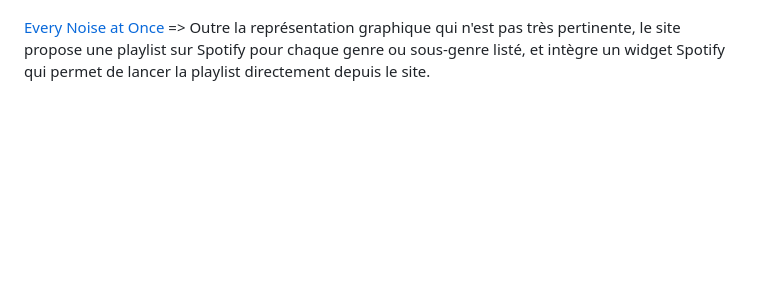
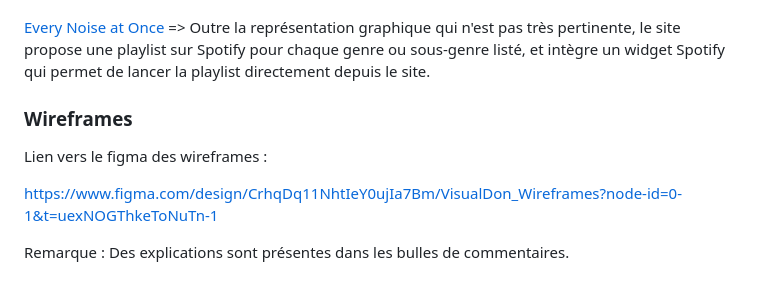
Before and after one commit to joma0/visualdon-musicproject, a Markdown page: README.md, the part around the change. GitHub-like rendering; blank space fills up the shorter version.

Commit message:
ajout du lien figma dans le Readme

```diff
--- a/README.md
+++ b/README.md
@@ -101,3 +101,11 @@ Voici quelques références qui exploitent des données sur la même thématique
 
 [Every Noise at Once](https://everynoise.com/everynoise1d.html)
 => Outre la représentation graphique qui n'est pas très pertinente, le site propose une playlist sur Spotify pour chaque genre ou sous-genre listé, et intègre un widget Spotify qui permet de lancer la playlist directement depuis le site.
+
+### Wireframes
+
+Lien vers le figma des wireframes :
+
+https://www.figma.com/design/CrhqDq11NhtIeY0ujIa7Bm/VisualDon_Wireframes?node-id=0-1&t=uexNOGThkeToNuTn-1
+
+Remarque : Des explications sont présentes dans les bulles de commentaires.
```
